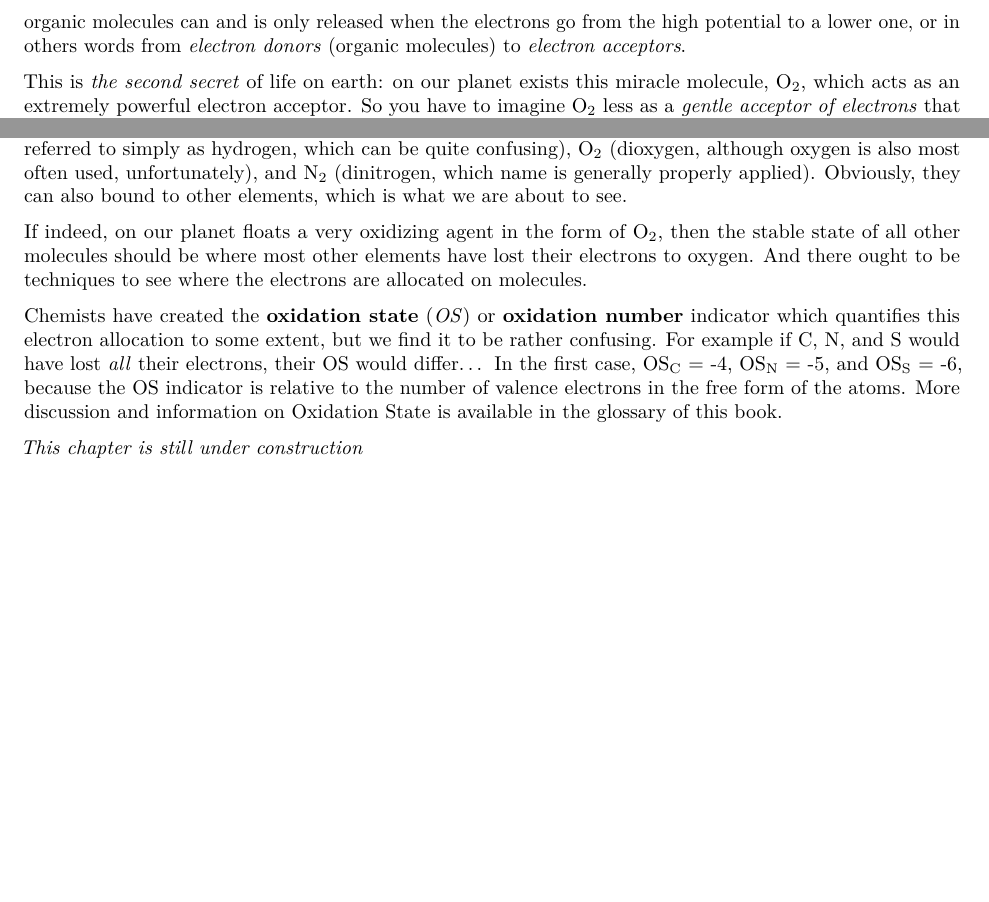
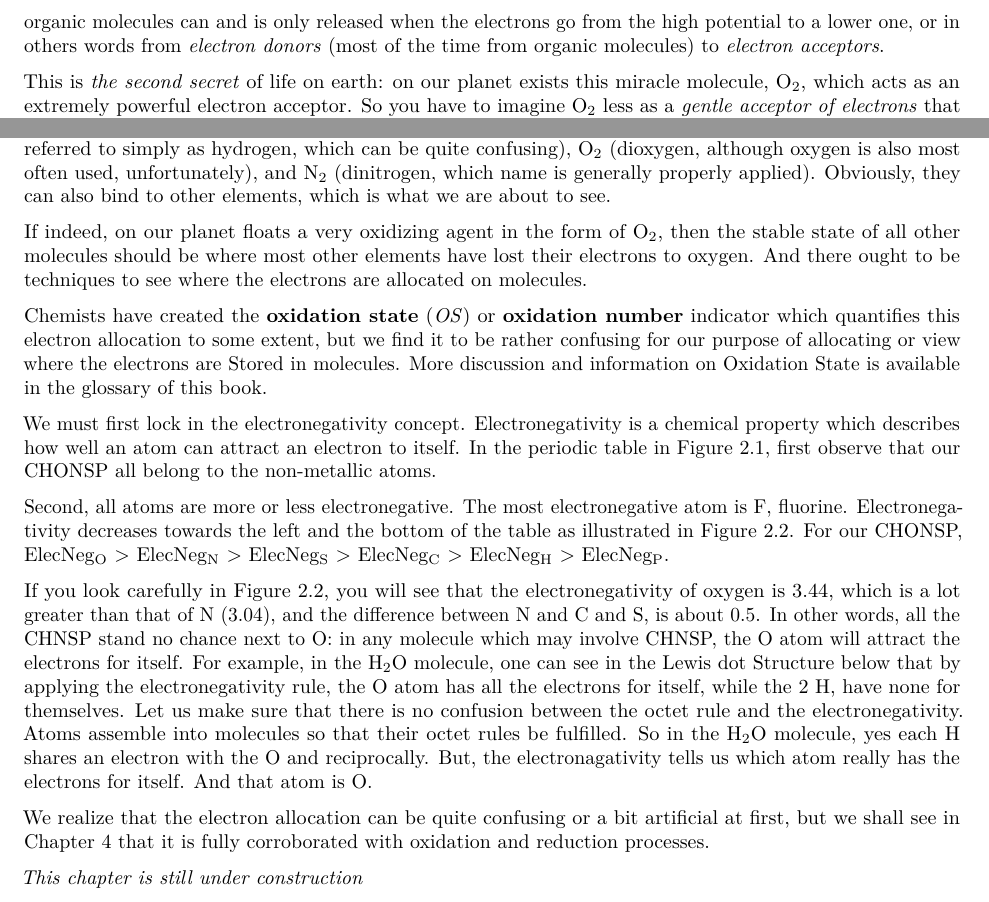
Before and after one commit to francoisbirgand/BAE-204, a LaTeX thesis (docs/Textbook_BAE204.tex): two parts of page 10 of 63 before the commit and two parts of page 10 of 65 after it, joined at a grey line, cut so that both start at the same text, the shorter picture padded with empty space. Compiled offline with pdfLaTeX.

Commit message:
update on electron allocation chapter, plus iron oxid scheme updated

```diff
--- a/docs/Textbook_BAE204.tex
+++ b/docs/Textbook_BAE204.tex
@@ -124,7 +124,7 @@
   \postauthor{\par}
   \predate{\centering\large\emph}
   \postdate{\par}
-  \date{2018-02-20}
+  \date{2018-02-23}
 
 \usepackage{booktabs}
 \usepackage{amsthm}
@@ -325,7 +325,7 @@ released if there is an outlet for it, otherwise it stays as potential
 energy. Practically, this means that the energy stored on organic
 molecules can and is only released when the electrons go from the high
 potential to a lower one, or in others words from \emph{electron donors}
-(organic molecules) to \emph{electron acceptors}.
+(most of the time from organic molecules) to \emph{electron acceptors}.
 
 This is \emph{the second secret} of life on earth: on our planet exists
 this miracle molecule, O\textsubscript{2}, which acts as an extremely
@@ -359,7 +359,7 @@ same chemical element: H\textsubscript{2} (dihydrogen, although it is
 most often referred to simply as hydrogen, which can be quite
 confusing), O\textsubscript{2} (dioxygen, although oxygen is also most
 often used, unfortunately), and N\textsubscript{2} (dinitrogen, which
-name is generally properly applied). Obviously, they can also bound to
+name is generally properly applied). Obviously, they can also bind to
 other elements, which is what we are about to see.
 
 If indeed, on our planet floats a very oxidizing agent in the form of
@@ -370,11 +370,14 @@ molecules.
 
 Chemists have created the \textbf{oxidation state} (\emph{OS}) or
 \textbf{oxidation number} indicator which quantifies this electron
-allocation to some extent, but we find it to be rather confusing. For
-example if C, N, and S would have lost \emph{all} their electrons, their
-OS would differ\ldots{} In the first case, OS\textsubscript{C} = -4,
-OS\textsubscript{N} = -5, and OS\textsubscript{S} = -6, because the OS
-indicator is relative to the number of valence electrons in the free
-form of the atoms. More \protect\hyperlink{oxidation-state}{discussion
-and information on Oxidation State} is available in the
+allocation to some extent, but we find it to be rather confusing for our
+purpose of allocating or view where the electrons are Stored in
+molecules. More \protect\hyperlink{oxidation-state}{discussion and
+information on Oxidation State} is available in the
 \protect\hyperlink{glossary}{glossary} of this book.
+
+We must first lock in the electronegativity concept. Electronegativity
+is a chemical property which describes how well an atom can attract an
+electron to itself. In the periodic table in Figure
+\ref{fig:periodic-table}, first observe that our CHONSP all belong to
+the non-metallic atoms.
@@ -380,0 +392,10 @@ and information on Oxidation State} is available in the
+\end{figure}
+
+Second, all atoms are more or less electronegative. The most
+electronegative atom is F, fluorine. Electronegativity decreases towards
+the left and the bottom of the table as illustrated in Figure
+\ref{fig:periodic-table-electroneg}. For our CHONSP,
+ElecNeg\textsubscript{O} \textgreater{} ElecNeg\textsubscript{N}
+\textgreater{} ElecNeg\textsubscript{S} \textgreater{}
+ElecNeg\textsubscript{C} \textgreater{} ElecNeg\textsubscript{H}
+\textgreater{} ElecNeg\textsubscript{P}.
@@ -380,0 +410,17 @@ and information on Oxidation State} is available in the
+\end{figure}
+
+If you look carefully in Figure \ref{fig:periodic-table-electroneg}, you
+will see that the electronegativity of oxygen is 3.44, which is a lot
+greater than that of N (3.04), and the difference between N and C and S,
+is about 0.5. In other words, all the CHNSP stand no chance next to O:
+in any molecule which may involve CHNSP, the O atom will attract the
+electrons for itself. For example, in the H\textsubscript{2}O molecule,
+one can see in the \protect\hyperlink{Lewis-structure}{Lewis dot
+Structure} below that by applying the electronegativity rule, the O atom
+has all the electrons for itself, while the 2 H, have none for
+themselves. Let us make sure that there is no confusion between the
+octet rule and the electronegativity. Atoms assemble into molecules so
+that their octet rules be fulfilled. So in the H\textsubscript{2}O
+molecule, yes each H shares an electron with the O and reciprocally.
+But, the electronagativity tells us which atom really has the electrons
+for itself. And that atom is O.
@@ -381,3 +435,9 @@ and information on Oxidation State} is available in the
+\end{figure}
+
+We realize that the electron allocation can be quite confusing or a bit
+artificial at first, but we shall see in Chapter
+\ref{the-classic-redox-sequence-of-wetland-soils} that it is fully
+corroborated with oxidation and reduction processes.
 
 \emph{This chapter is still under construction}
 
```
Also changed, not shown: docs/pictures/ElecAlloc_H2O.png (added), docs/pictures/PeriodicTableElectronegativity.png (added), docs/pictures/periodictable.png (added), docs/pictures/respiration-Fe-O2.png, docs/Textbook_BAE204.tex (26 more changed lines), 9 other files.
